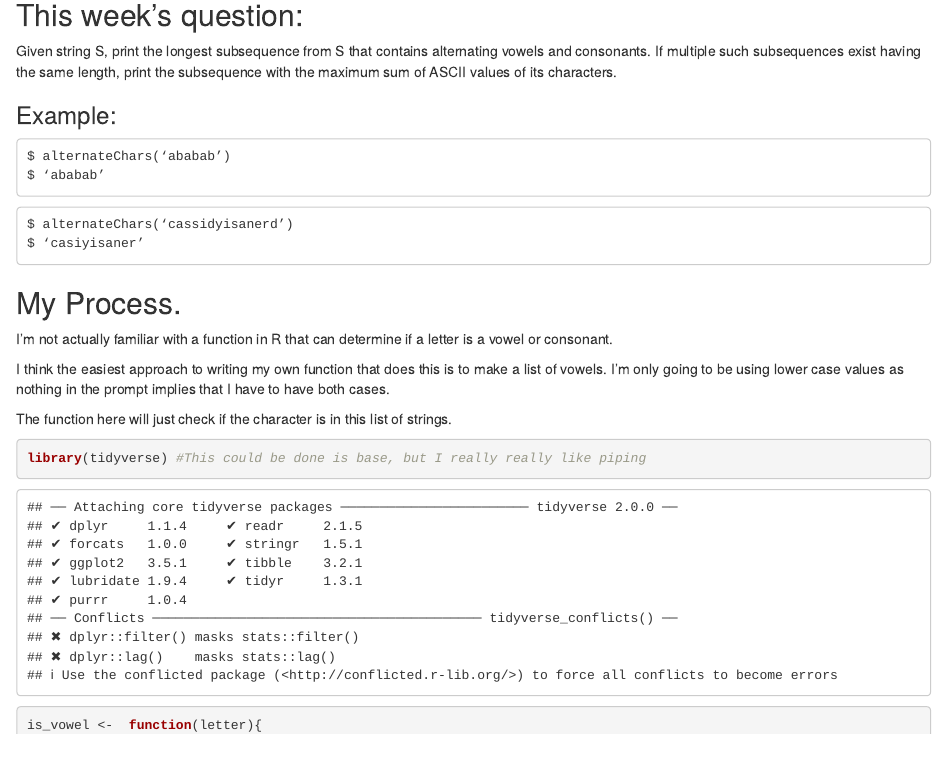
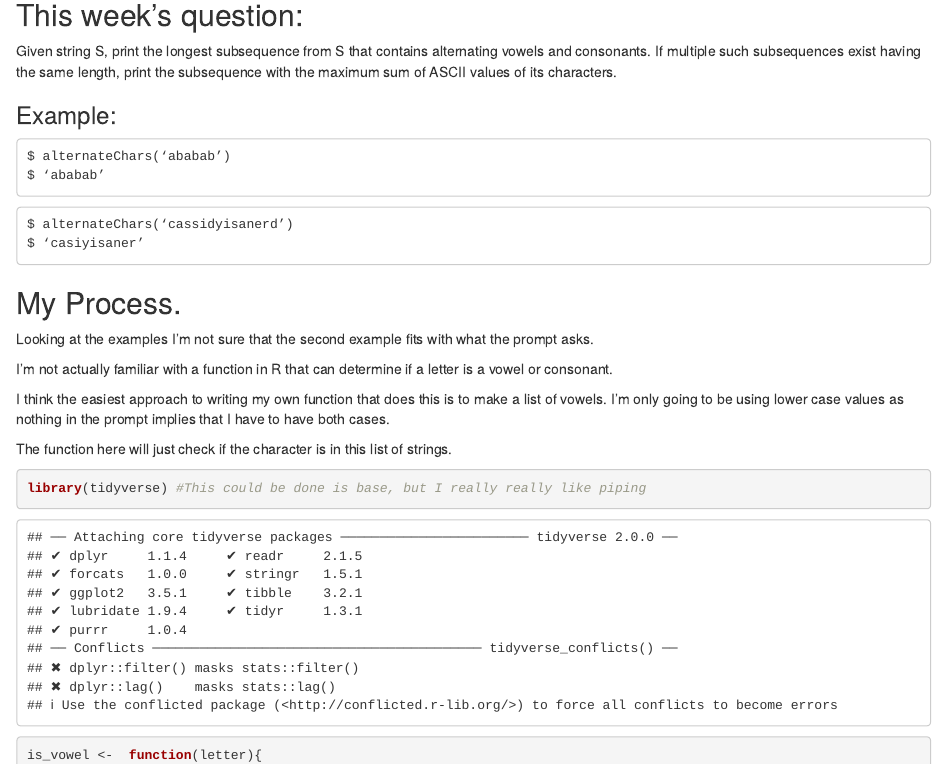
Before and after one commit to delabj/interview_questions, an R Markdown document (cassido_questions/r/issue_150.Rmd): the page in a window 1100 px wide, from 140 px down. Rendered offline with R 4.5, knitr and Pandoc, with nearby package versions; some code elsewhere in the file could not run offline.

Commit message:
Update issue_150.Rmd

````diff
--- a/cassido_questions/r/issue_150.Rmd
+++ b/cassido_questions/r/issue_150.Rmd
@@ -24,6 +24,8 @@ $ ‘casiyisaner’
 ```
 
 ## My Process.
+
+Looking at the examples I'm not sure that the second example fits with what the prompt asks.
 
 I'm not actually familiar with a function in R that can determine if a letter is a vowel or consonant.
 
````
